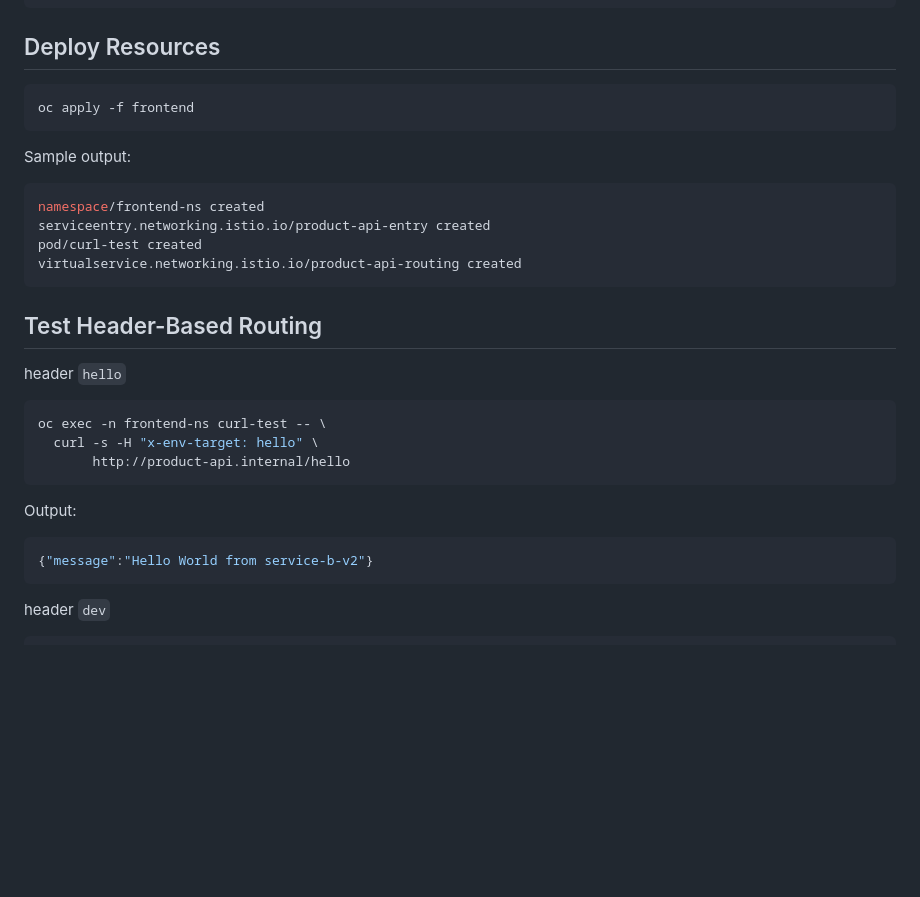
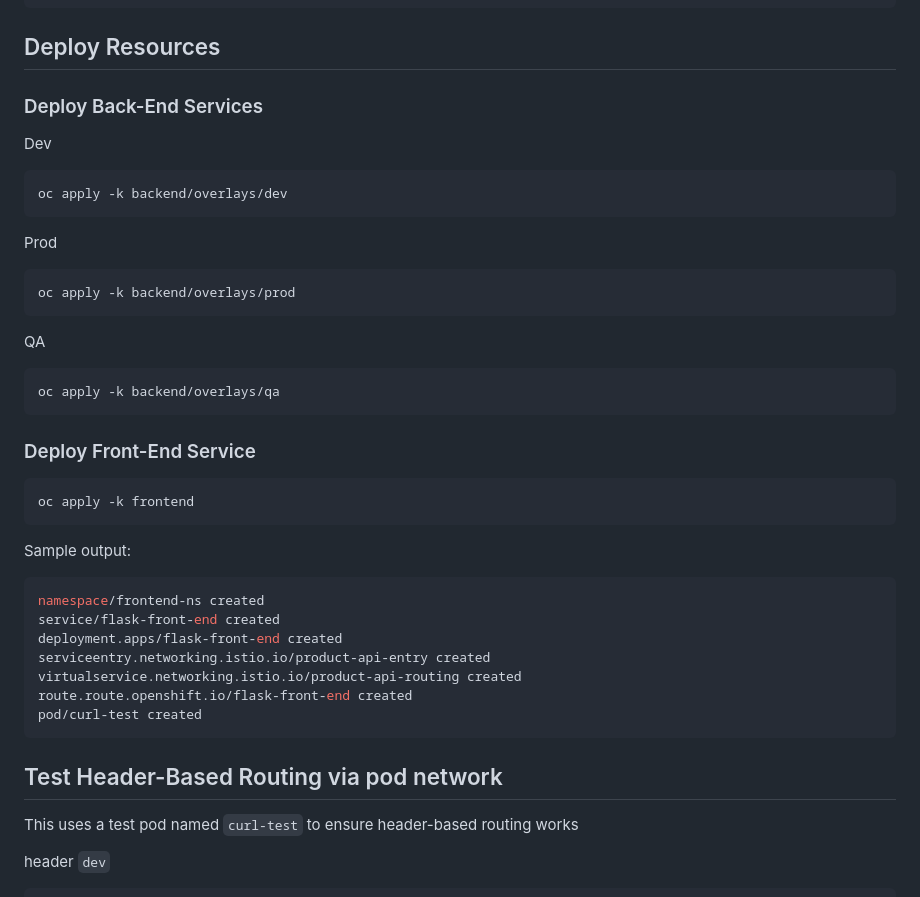
Before and after one commit to dinlaks/ossm-dynamic-routing, a Markdown page: README.md, the part around the change printed below. GitHub-like rendering; blank space fills up the shorter version.

````diff
--- a/README.md
+++ b/README.md
@@ -32,34 +32,48 @@ Added config:
 
 ## Deploy Resources
 
+### Deploy Back-End Services
+
+Dev
+
 ```bash
-oc apply -f frontend
+oc apply -k backend/overlays/dev
+```
+
+Prod
+
+```bash
+oc apply -k backend/overlays/prod
+```
+
+QA
+
+```bash
+oc apply -k backend/overlays/qa
+```
+
+
+### Deploy Front-End Service
+
+```bash
+oc apply -k frontend
 ```
 
 Sample output:
 
 ```bash
 namespace/frontend-ns created
+service/flask-front-end created
+deployment.apps/flask-front-end created
 serviceentry.networking.istio.io/product-api-entry created
+virtualservice.networking.istio.io/product-api-routing created
+route.route.openshift.io/flask-front-end created
 pod/curl-test created
-virtualservice.networking.istio.io/product-api-routing created
 ```
 
-## Test Header-Based Routing
+## Test Header-Based Routing via pod network
 
-header `hello`
-
-```bash
-oc exec -n frontend-ns curl-test -- \
-  curl -s -H "x-env-target: hello" \
-       http://product-api.internal/hello
-```
-
-Output:
-
-```json
-{"message":"Hello World from service-b-v2"}
-```
+This uses a test pod named `curl-test` to ensure header-based routing works
 
 header `dev`
 
````
Also changed, not shown: other parts of README.md (+33 -0 lines), img/image01.png (added), img/image02.png (added), 14 other files.
